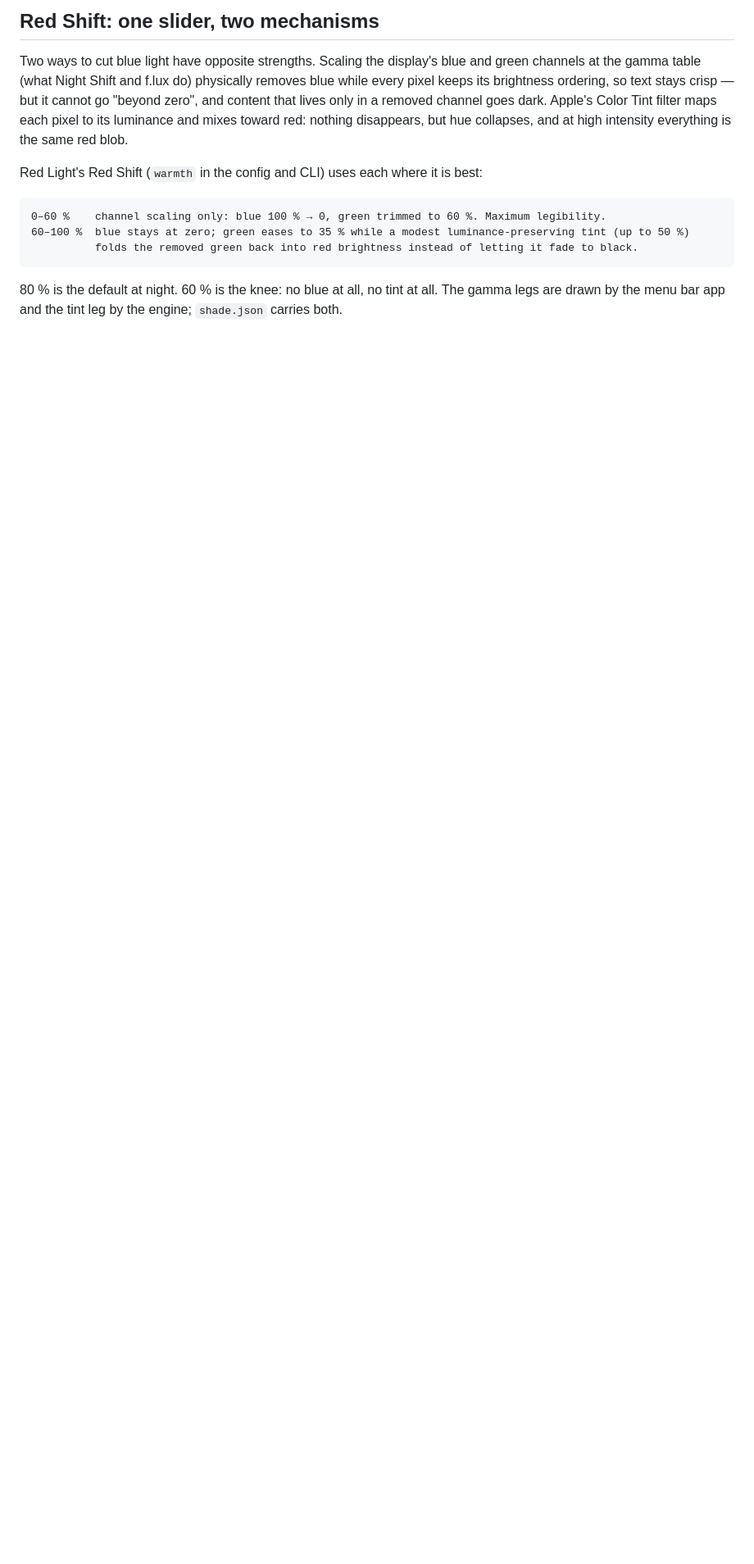
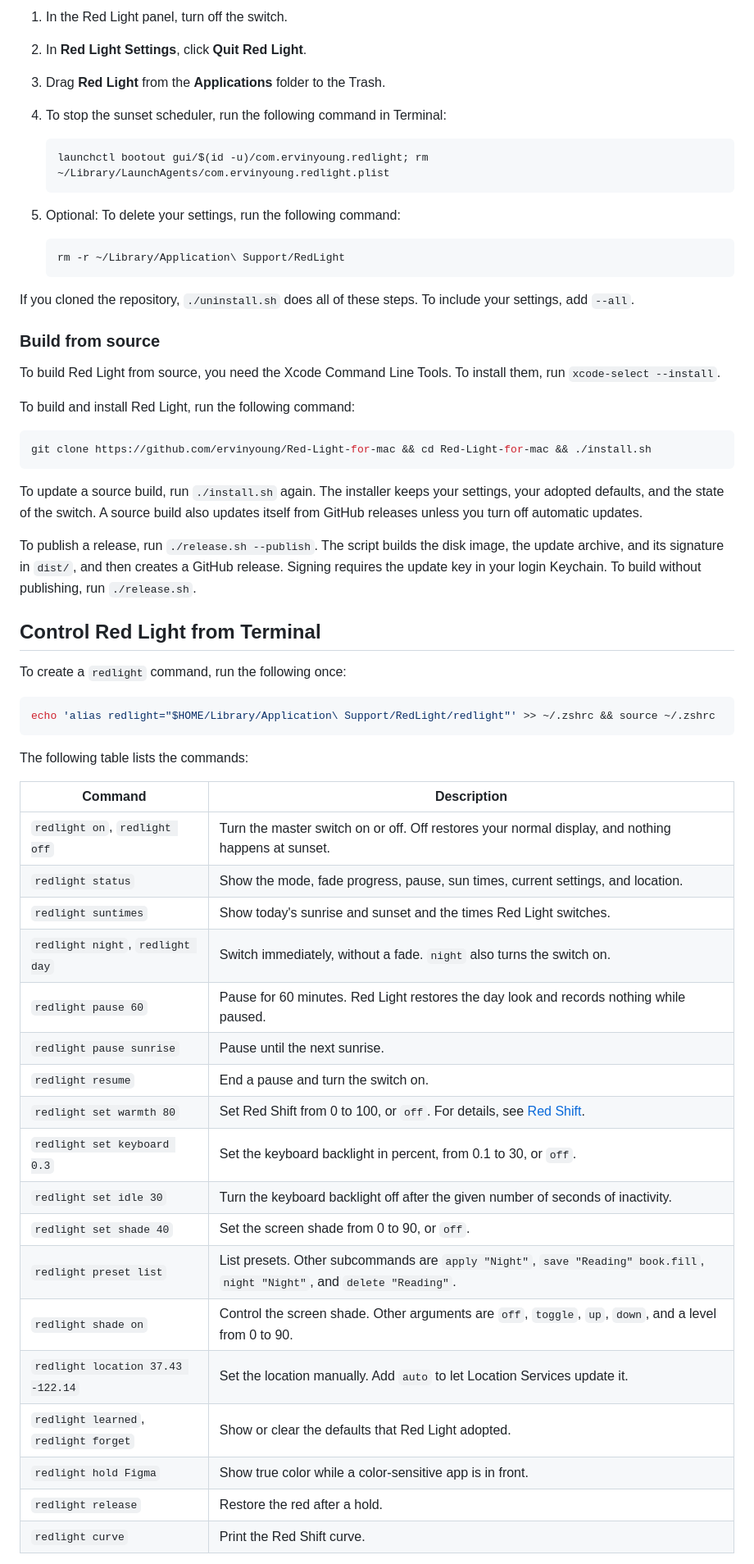
Before and after one commit to ervinyoung/Red-Light-for-mac, a Markdown page: README.md, the part around one of its changes. Shown at 82% size. Rendered like a GitHub page; blank space fills up the shorter version.

````diff
--- a/README.md
+++ b/README.md
@@ -95,16 +90,68 @@ While the switch is off, `pause`, `set`, `preset apply` and `shade` refuse; turn
 
-## Red Shift: one slider, two mechanisms
-Two ways to cut blue light have opposite strengths. Scaling the display's blue and green channels at the
-gamma table (what Night Shift and f.lux do) physically removes blue while every pixel keeps its brightness
-ordering, so text stays crisp — but it cannot go "beyond zero", and content that lives only in a removed
-channel goes dark. Apple's Color Tint filter maps each pixel to its luminance and mixes toward red: nothing
-disappears, but hue collapses, and at high intensity everything is the same red blob.
+1. In the Red Light panel, turn off the switch.
+2. In **Red Light Settings**, click **Quit Red Light**.
+3. Drag **Red Light** from the **Applications** folder to the Trash.
+4. To stop the sunset scheduler, run the following command in Terminal:
 
-Red Light's Red Shift (`warmth` in the config and CLI) uses each where it is best:
+   ```sh
+   launchctl bootout gui/$(id -u)/com.ervinyoung.redlight; rm ~/Library/LaunchAgents/com.ervinyoung.redlight.plist
+   ```
 
-    0–60 %    channel scaling only: blue 100 % → 0, green trimmed to 60 %. Maximum legibility.
-    60–100 %  blue stays at zero; green eases to 35 % while a modest luminance-preserving tint (up to 50 %)
-              folds the removed green back into red brightness instead of letting it fade to black.
+5. Optional: To delete your settings, run the following command:
 
-80 % is the default at night. 60 % is the knee: no blue at all, no tint at all.
-The gamma legs are drawn by the menu bar app and the tint leg by the engine; `shade.json` carries both.
+   ```sh
+   rm -r ~/Library/Application\ Support/RedLight
+   ```
+
+If you cloned the repository, `./uninstall.sh` does all of these steps. To include your settings, add `--all`.
+
+### Build from source
+
+To build Red Light from source, you need the Xcode Command Line Tools. To install them, run
+`xcode-select --install`.
+
+To build and install Red Light, run the following command:
+
+```sh
+git clone https://github.com/ervinyoung/Red-Light-for-mac && cd Red-Light-for-mac && ./install.sh
+```
+
+To update a source build, run `./install.sh` again. The installer keeps your settings, your adopted defaults,
+and the state of the switch. A source build also updates itself from GitHub releases unless you turn off
+automatic updates.
+
+To publish a release, run `./release.sh --publish`. The script builds the disk image, the update archive, and
+its signature in `dist/`, and then creates a GitHub release. Signing requires the update key in your login
+Keychain. To build without publishing, run `./release.sh`.
+
+## Control Red Light from Terminal
+
+To create a `redlight` command, run the following once:
+
+```sh
+echo 'alias redlight="$HOME/Library/Application\ Support/RedLight/redlight"' >> ~/.zshrc && source ~/.zshrc
+```
+
+The following table lists the commands:
+
+| Command | Description |
+| --- | --- |
+| `redlight on`, `redlight off` | Turn the master switch on or off. Off restores your normal display, and nothing happens at sunset. |
+| `redlight status` | Show the mode, fade progress, pause, sun times, current settings, and location. |
+| `redlight suntimes` | Show today's sunrise and sunset and the times Red Light switches. |
+| `redlight night`, `redlight day` | Switch immediately, without a fade. `night` also turns the switch on. |
+| `redlight pause 60` | Pause for 60 minutes. Red Light restores the day look and records nothing while paused. |
+| `redlight pause sunrise` | Pause until the next sunrise. |
+| `redlight resume` | End a pause and turn the switch on. |
+| `redlight set warmth 80` | Set Red Shift from 0 to 100, or `off`. For details, see [Red Shift](#red-shift). |
+| `redlight set keyboard 0.3` | Set the keyboard backlight in percent, from 0.1 to 30, or `off`. |
+| `redlight set idle 30` | Turn the keyboard backlight off after the given number of seconds of inactivity. |
+| `redlight set shade 40` | Set the screen shade from 0 to 90, or `off`. |
+| `redlight preset list` | List presets. Other subcommands are `apply "Night"`, `save "Reading" book.fill`, `night "Night"`, and `delete "Reading"`. |
+| `redlight shade on` | Control the screen shade. Other arguments are `off`, `toggle`, `up`, `down`, and a level from 0 to 90. |
+| `redlight location 37.43 -122.14` | Set the location manually. Add `auto` to let Location Services update it. |
+| `redlight learned`, `redlight forget` | Show or clear the defaults that Red Light adopted. |
+| `redlight hold Figma` | Show true color while a color-sensitive app is in front. |
+| `redlight release` | Restore the red after a hold. |
+| `redlight curve` | Print the Red Shift curve. |
+
````
Also changed, not shown: other parts of README.md (+151 -97 lines), docs/img/wallpaper.jpg (added), 2 other files.
